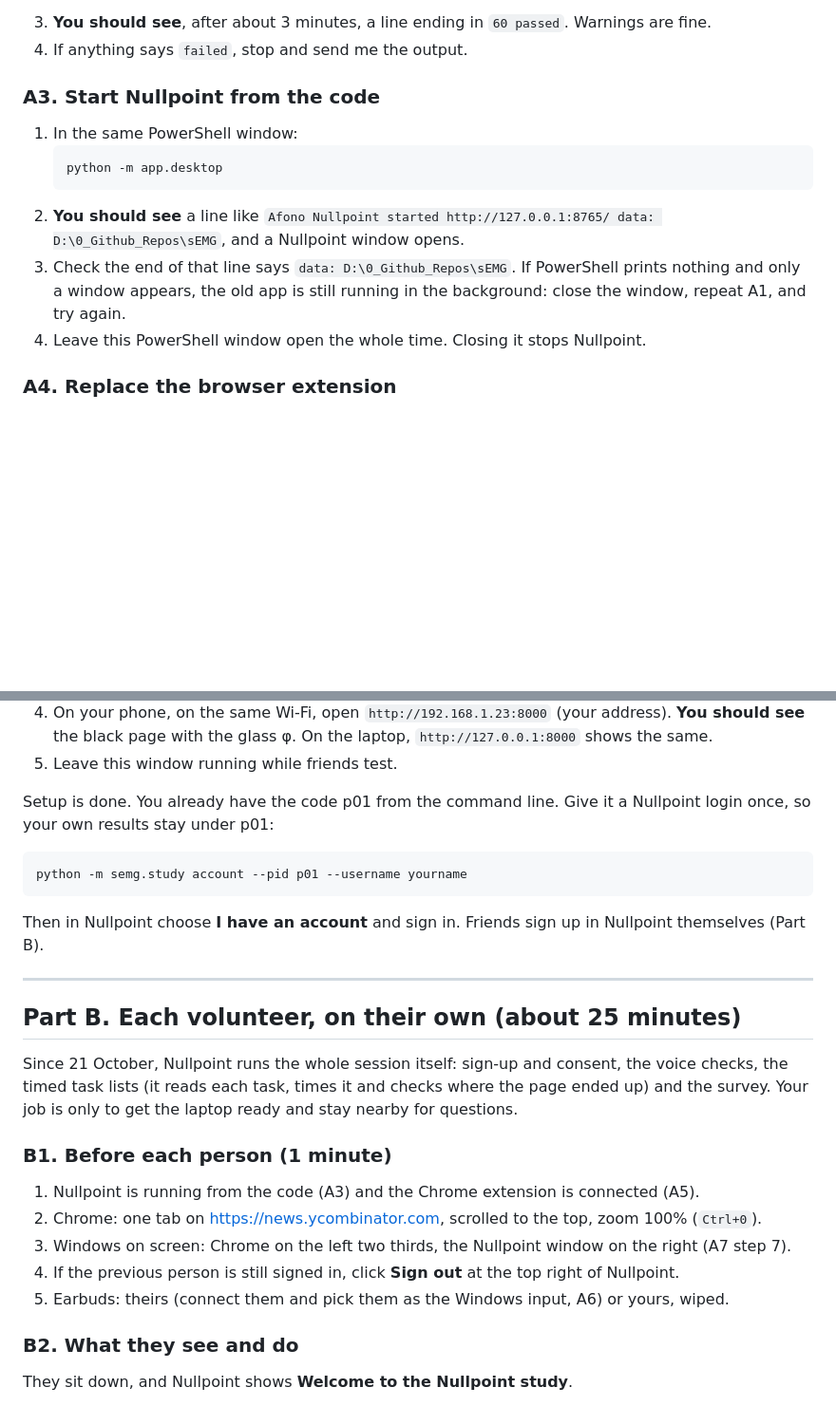
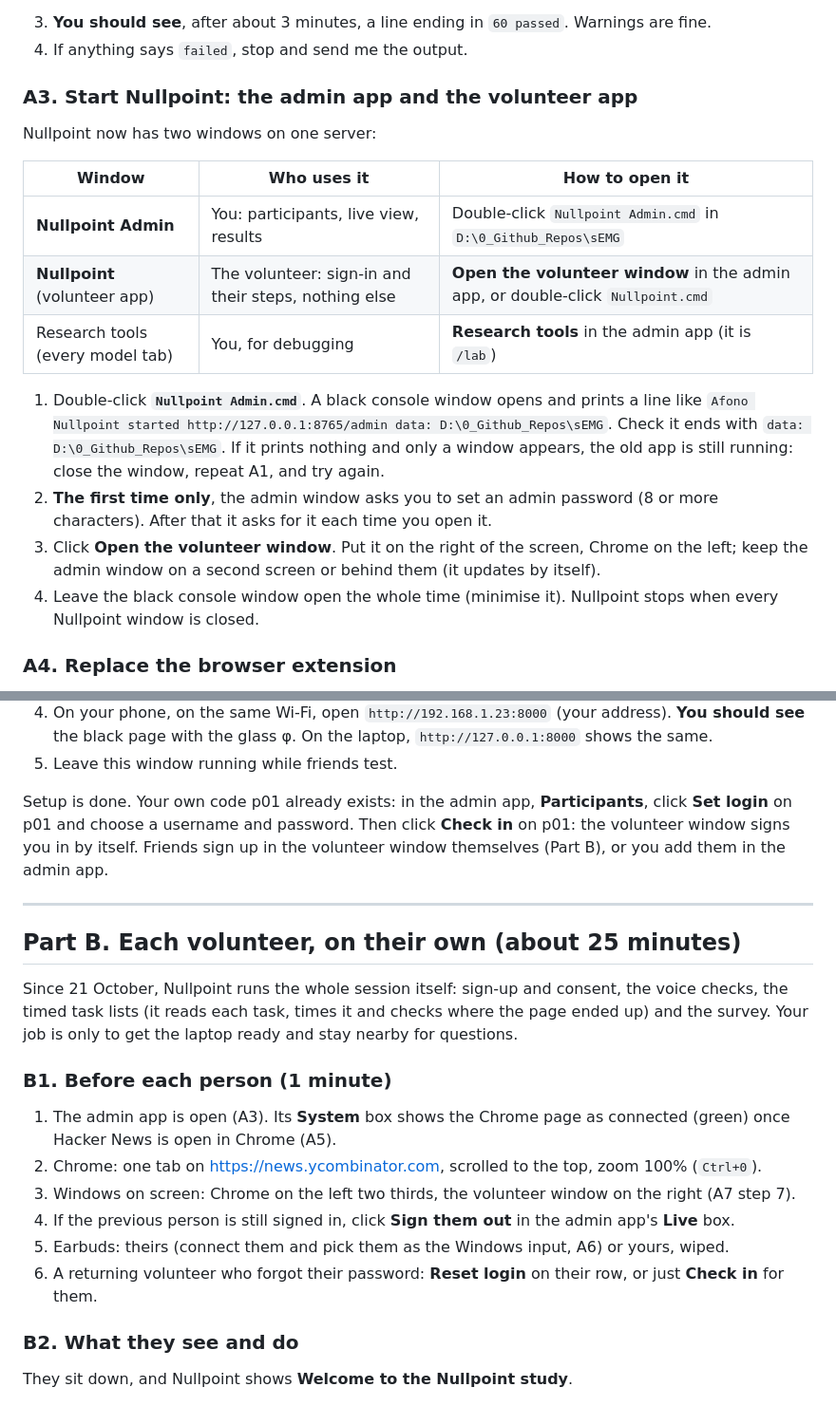
Before and after one commit to aamodpaudel/sEMG_research, a Markdown page: TESTING.md, 2 parts joined by grey strips. Shown at 95% size. GitHub-like rendering; blank space fills up the shorter version.

Commit message:
Testing guide: run sessions from the admin app

````diff
--- a/TESTING.md
+++ b/TESTING.md
@@ -51,17 +51,26 @@ of this repository. For testing we run Nullpoint from the code instead.
 3. **You should see**, after about 3 minutes, a line ending in `60 passed`. Warnings are fine.
 4. If anything says `failed`, stop and send me the output.
 
-### A3. Start Nullpoint from the code
+### A3. Start Nullpoint: the admin app and the volunteer app
 
-1. In the same PowerShell window:
-   ```powershell
-   python -m app.desktop
-   ```
-2. **You should see** a line like `Afono Nullpoint started http://127.0.0.1:8765/ data: D:\0_Github_Repos\sEMG`,
-   and a Nullpoint window opens.
-3. Check the end of that line says `data: D:\0_Github_Repos\sEMG`. If PowerShell prints nothing and only a window
-   appears, the old app is still running in the background: close the window, repeat A1, and try again.
-4. Leave this PowerShell window open the whole time. Closing it stops Nullpoint.
+Nullpoint now has two windows on one server:
+
+| Window | Who uses it | How to open it |
+|---|---|---|
+| **Nullpoint Admin** | You: participants, live view, results | Double-click `Nullpoint Admin.cmd` in `D:\0_Github_Repos\sEMG` |
+| **Nullpoint** (volunteer app) | The volunteer: sign-in and their steps, nothing else | **Open the volunteer window** in the admin app, or double-click `Nullpoint.cmd` |
+| Research tools (every model tab) | You, for debugging | **Research tools** in the admin app (it is `/lab`) |
+
+1. Double-click **`Nullpoint Admin.cmd`**. A black console window opens and prints a line like
+   `Afono Nullpoint started http://127.0.0.1:8765/admin data: D:\0_Github_Repos\sEMG`. Check it ends with
+   `data: D:\0_Github_Repos\sEMG`. If it prints nothing and only a window appears, the old app is still running:
+   close the window, repeat A1, and try again.
+2. **The first time only**, the admin window asks you to set an admin password (8 or more characters). After that it
+   asks for it each time you open it.
+3. Click **Open the volunteer window**. Put it on the right of the screen, Chrome on the left; keep the admin window
+   on a second screen or behind them (it updates by itself).
+4. Leave the black console window open the whole time (minimise it). Nullpoint stops when every Nullpoint window is
+   closed.
 
 ### A4. Replace the browser extension
 
@@ -135,12 +144,9 @@ from this repository.
    page with the glass φ. On the laptop, `http://127.0.0.1:8000` shows the same.
 5. Leave this window running while friends test.
 
-Setup is done. You already have the code p01 from the command line. Give it a Nullpoint login once, so your own
-results stay under p01:
-```powershell
-python -m semg.study account --pid p01 --username yourname
-```
-Then in Nullpoint choose **I have an account** and sign in. Friends sign up in Nullpoint themselves (Part B).
+Setup is done. Your own code p01 already exists: in the admin app, **Participants**, click **Set login** on p01 and
+choose a username and password. Then click **Check in** on p01: the volunteer window signs you in by itself. Friends
+sign up in the volunteer window themselves (Part B), or you add them in the admin app.
 
 ---
 
@@ -152,11 +158,13 @@ laptop ready and stay nearby for questions.
 
 ### B1. Before each person (1 minute)
 
-1. Nullpoint is running from the code (A3) and the Chrome extension is connected (A5).
+1. The admin app is open (A3). Its **System** box shows the Chrome page as connected (green) once Hacker News is
+   open in Chrome (A5).
 2. Chrome: one tab on https://news.ycombinator.com, scrolled to the top, zoom 100% (`Ctrl+0`).
-3. Windows on screen: Chrome on the left two thirds, the Nullpoint window on the right (A7 step 7).
-4. If the previous person is still signed in, click **Sign out** at the top right of Nullpoint.
+3. Windows on screen: Chrome on the left two thirds, the volunteer window on the right (A7 step 7).
+4. If the previous person is still signed in, click **Sign them out** in the admin app's **Live** box.
 5. Earbuds: theirs (connect them and pick them as the Windows input, A6) or yours, wiped.
+6. A returning volunteer who forgot their password: **Reset login** on their row, or just **Check in** for them.
 
 ### B2. What they see and do
 
````
Also changed, not shown: other parts of TESTING.md (+12 -9 lines).
